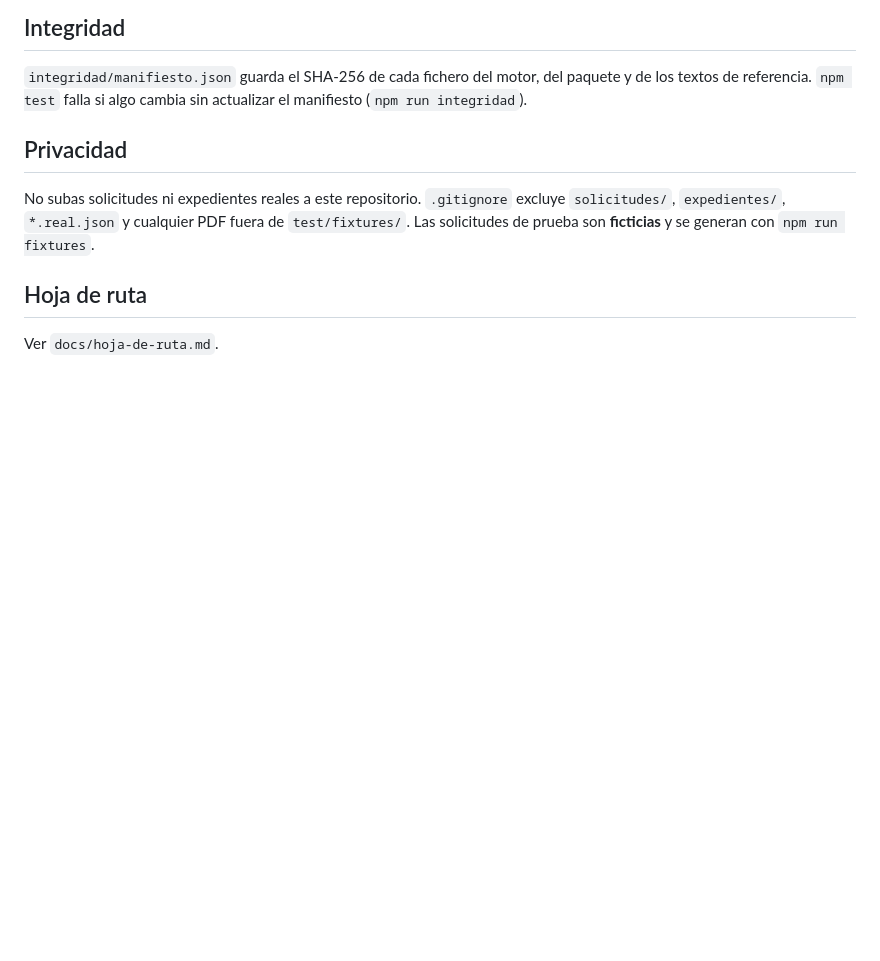
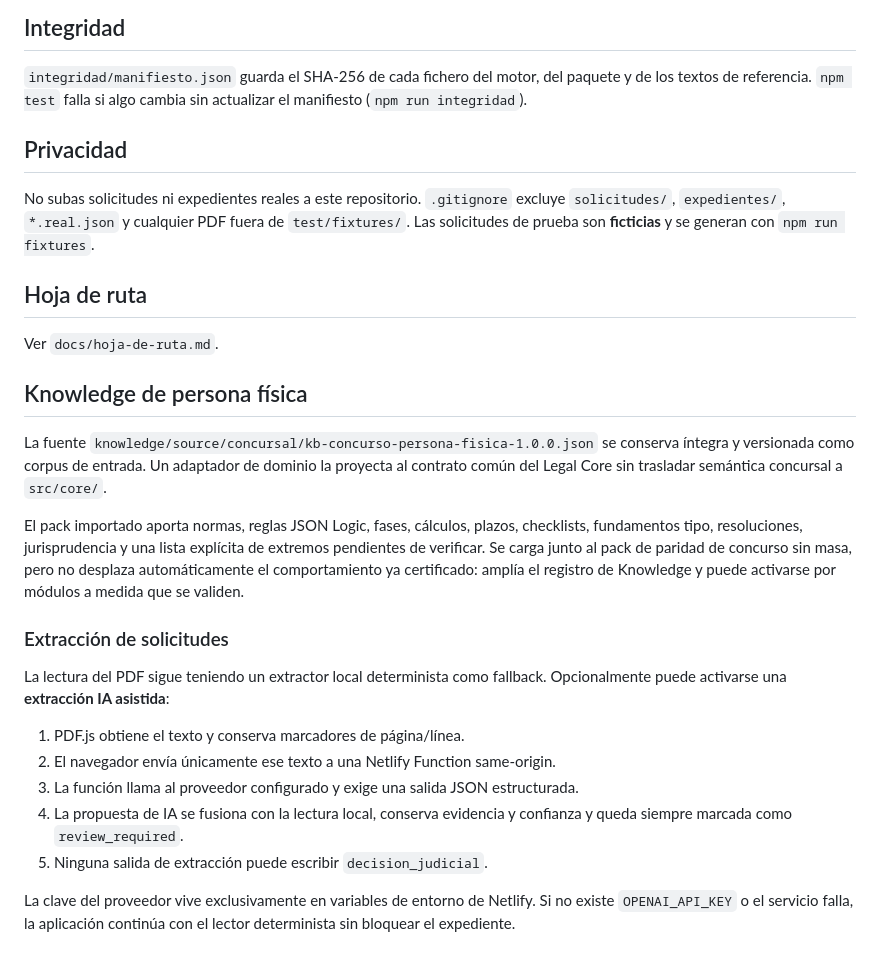
Before and after one commit to alejandrobarreda23-blip/concursal, a Markdown page: README.md, the part around the change. Rendered like a GitHub page; blank space fills up the shorter version.

Commit message:
Documenta Knowledge fuente y extracción híbrida

```diff
--- a/README.md
+++ b/README.md
@@ -131,3 +131,22 @@ No subas solicitudes ni expedientes reales a este repositorio. `.gitignore` excl
 ## Hoja de ruta
 
 Ver `docs/hoja-de-ruta.md`.
+
+
+## Knowledge de persona física
+
+La fuente `knowledge/source/concursal/kb-concurso-persona-fisica-1.0.0.json` se conserva íntegra y versionada como corpus de entrada. Un adaptador de dominio la proyecta al contrato común del Legal Core sin trasladar semántica concursal a `src/core/`.
+
+El pack importado aporta normas, reglas JSON Logic, fases, cálculos, plazos, checklists, fundamentos tipo, resoluciones, jurisprudencia y una lista explícita de extremos pendientes de verificar. Se carga junto al pack de paridad de concurso sin masa, pero no desplaza automáticamente el comportamiento ya certificado: amplía el registro de Knowledge y puede activarse por módulos a medida que se validen.
+
+### Extracción de solicitudes
+
+La lectura del PDF sigue teniendo un extractor local determinista como fallback. Opcionalmente puede activarse una **extracción IA asistida**:
+
+1. PDF.js obtiene el texto y conserva marcadores de página/línea.
+2. El navegador envía únicamente ese texto a una Netlify Function same-origin.
+3. La función llama al proveedor configurado y exige una salida JSON estructurada.
+4. La propuesta de IA se fusiona con la lectura local, conserva evidencia y confianza y queda siempre marcada como `review_required`.
+5. Ninguna salida de extracción puede escribir `decision_judicial`.
+
+La clave del proveedor vive exclusivamente en variables de entorno de Netlify. Si no existe `OPENAI_API_KEY` o el servicio falla, la aplicación continúa con el lector determinista sin bloquear el expediente.
```
